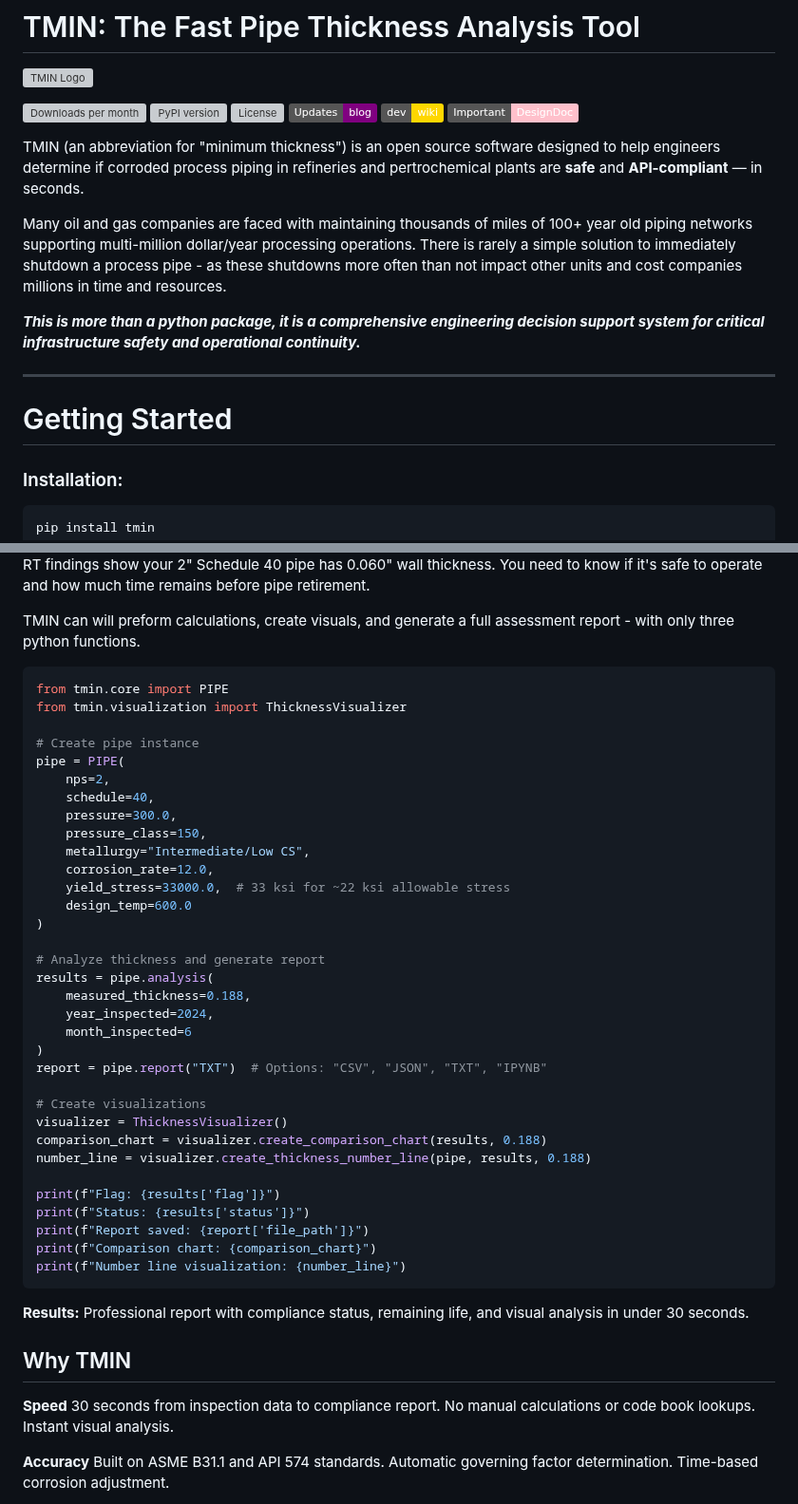
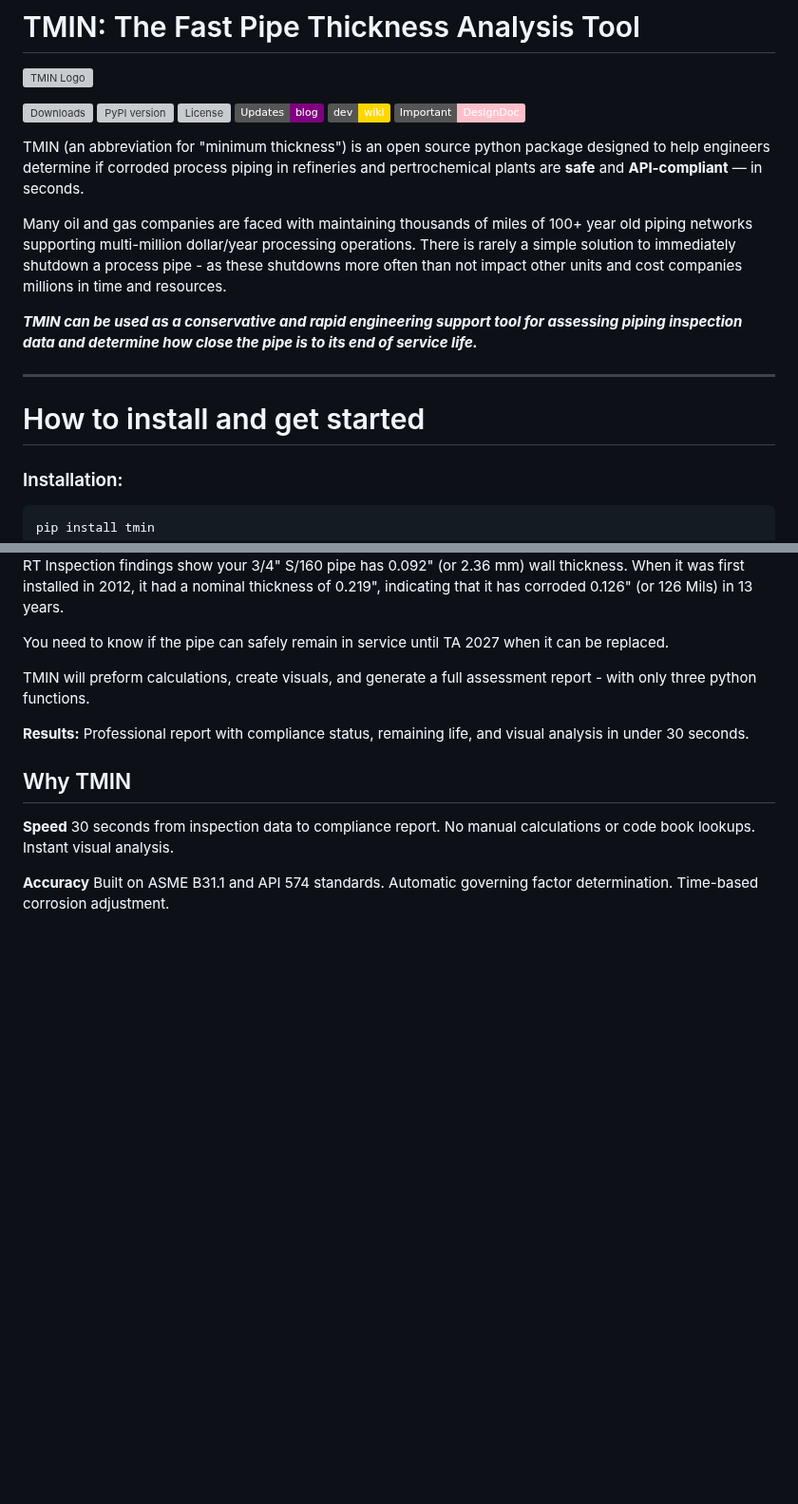
Before and after one commit to AndrewTrepagnier/tmin, a Markdown page: README.md, 2 parts joined by grey strips. Shown at 95% size. GitHub-like rendering; badges without logos; blank space fills up the shorter version; grey boxes are pictures that could not be loaded.

Commit message:
ENH: new set up instructions for README

````diff
--- a/README.md
+++ b/README.md
@@ -4,22 +4,22 @@
   <img src="https://github.com/user-attachments/assets/52007543-8109-44ff-845e-c6a809a89a38" alt="TMIN Logo" width="700" />
 </p>
 
-[![Downloads per month](https://pepy.tech/badge/tmin/month)](https://pepy.tech/project/tmin)
+[![Downloads](https://pepy.tech/badge/tmin)](https://pepy.tech/project/tmin)
 [![PyPI version](https://badge.fury.io/py/tmin.svg)](https://badge.fury.io/py/tmin)
 ![License](https://img.shields.io/pypi/l/tmin)
 [![Blog](https://img.shields.io/badge/Updates-blog-purple)](https://your-blog-link.com)
 [![Blog](https://img.shields.io/badge/dev-wiki-gold)](https://github.com/AndrewTrepagnier/tmin/wiki)
 [![Blog](https://img.shields.io/badge/Important-DesignDoc-pink)](https://your-blog-link.com)
 
-TMIN (an abbreviation for "minimum thickness") is an open source software designed to help engineers determine if corroded process piping in refineries and pertrochemical plants are **safe** and **API-compliant** — in seconds.
+TMIN (an abbreviation for "minimum thickness") is an open source python package designed to help engineers determine if corroded process piping in refineries and pertrochemical plants are **safe** and **API-compliant** — in seconds.
 
 Many oil and gas companies are faced with maintaining thousands of miles of 100+ year old piping networks supporting multi-million dollar/year processing operations. There is rarely a simple solution to immediately shutdown a process pipe - as these shutdowns more often than not impact other units and cost companies millions in time and resources.
 
-***This is more than a python package, it is a comprehensive engineering decision support system for critical infrastructure safety and operational continuity.***
+***TMIN can be used as a conservative and rapid engineering support tool for assessing piping inspection data and determine how close the pipe is to its end of service life.***
 
 ---
 
-# Getting Started
+# How to install and get started
 
 ### Installation:
 
@@ -35,43 +35,12 @@ Suppose the following scenario:
 
-RT findings show your 2" Schedule 40 pipe has 0.060" wall thickness. You need to know if it's safe to operate and how much time remains before pipe retirement.
 
-TMIN can will preform calculations, create visuals, and generate a full assessment report - with only three python functions.
+RT Inspection findings show your 3/4" S/160 pipe has 0.092" (or 2.36 mm) wall thickness. When it was first installed in 2012, it had a nominal thickness of 0.219", indicating that it has corroded 0.126" (or 126 Mils) in 13 years.
 
-```python
-from tmin.core import PIPE
-from tmin.visualization import ThicknessVisualizer
+You need to know if the pipe can safely remain in service until TA 2027 when it can be replaced.
 
-# Create pipe instance
-pipe = PIPE(
-    nps=2,
-    schedule=40,
-    pressure=300.0,
-    pressure_class=150,
-    metallurgy="Intermediate/Low CS",
-    corrosion_rate=12.0,
-    yield_stress=33000.0,  # 33 ksi for ~22 ksi allowable stress
-    design_temp=600.0
-)
+TMIN will preform calculations, create visuals, and generate a full assessment report - with only three python functions.
 
-# Analyze thickness and generate report
-results = pipe.analysis(
-    measured_thickness=0.188,
-    year_inspected=2024,
-    month_inspected=6
-)
-report = pipe.report("TXT")  # Options: "CSV", "JSON", "TXT", "IPYNB"
 
-# Create visualizations
-visualizer = ThicknessVisualizer()
-comparison_chart = visualizer.create_comparison_chart(results, 0.188)
-number_line = visualizer.create_thickness_number_line(pipe, results, 0.188)
-
-print(f"Flag: {results['flag']}")
-print(f"Status: {results['status']}")
-print(f"Report saved: {report['file_path']}")
-print(f"Comparison chart: {comparison_chart}")
-print(f"Number line visualization: {number_line}")
-```
 
 **Results:** Professional report with compliance status, remaining life, and visual analysis in under 30 seconds.
 
````
Also changed, not shown: other parts of README.md (+1 -1 lines).
